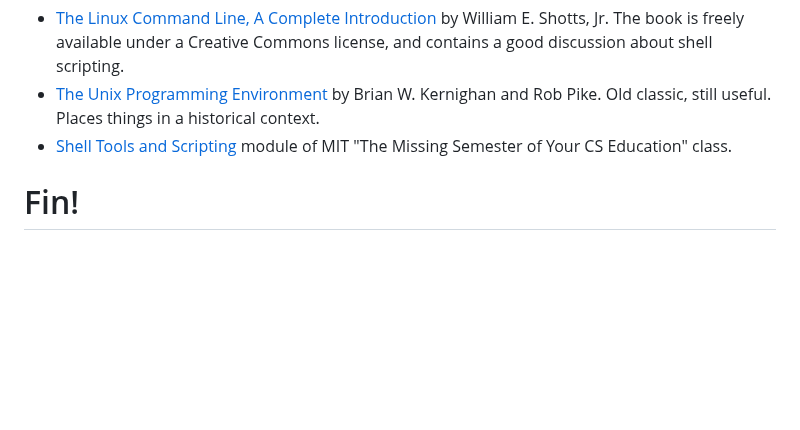
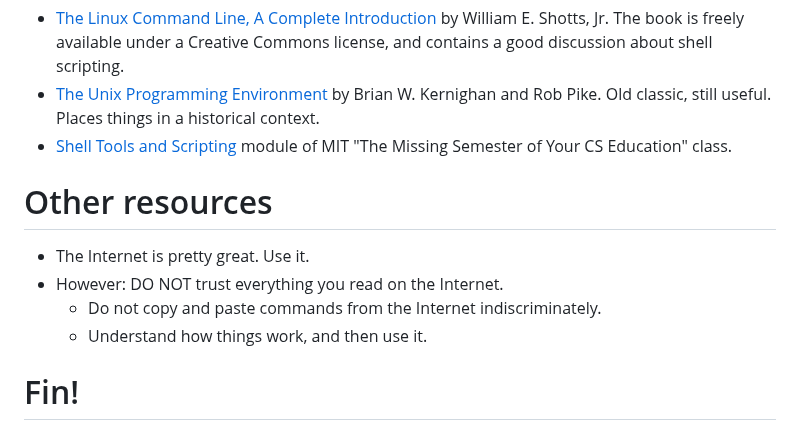
Before and after one commit to RENCI-NRIG/x-cite, a Markdown page: theme2/SF100/slides.md, the part around the change. Drawn GitHub-style; blank space fills up the shorter version.

Commit message:
Add a note about the big bad internet

```diff
--- a/theme2/SF100/slides.md
+++ b/theme2/SF100/slides.md
@@ -664,6 +664,13 @@ BUT
 [tupe]: https://archive.org/details/UNIXProgrammingEnvironment
 
 
+# Other resources
+
+- The Internet is pretty great. Use it.
+- However: DO NOT trust everything you read on the Internet.
+  - Do not copy and paste commands from the Internet indiscriminately.
+  - Understand how things work, and then use it.
+
 # Fin!
 
 <https://xcitecourse.org/theme2/sf100/>
```
